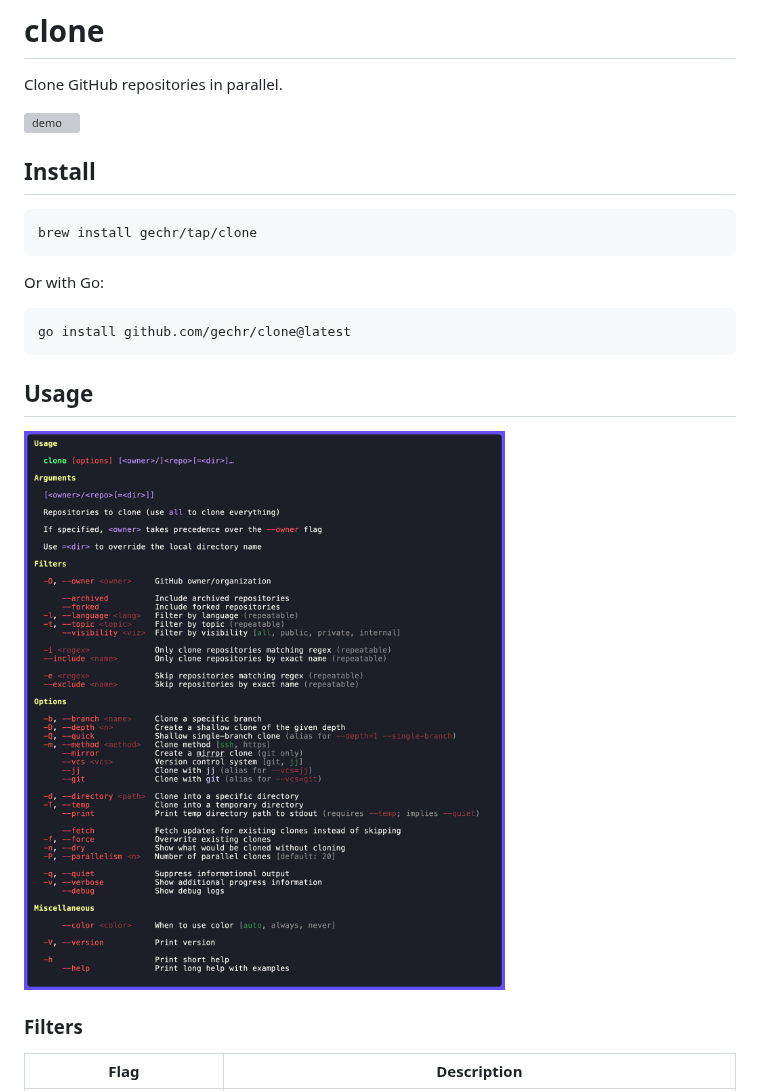
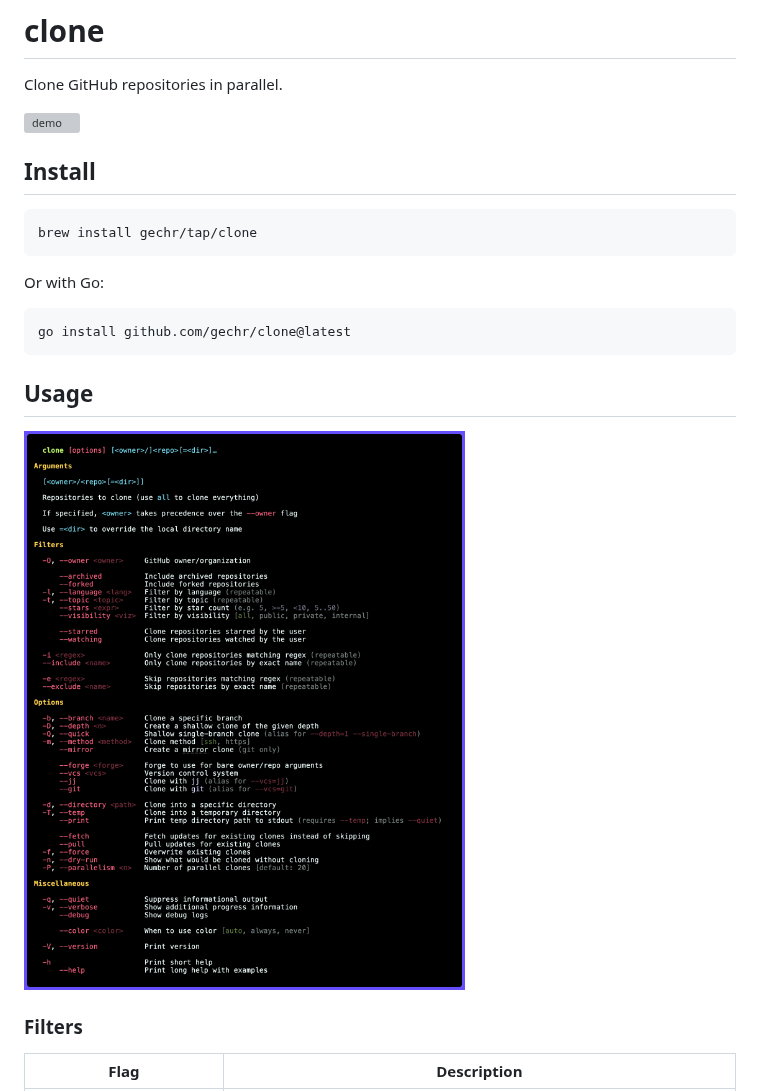
Before and after one commit to gechr/clone, a Markdown page: README.md, the part around one of its changes. Drawn GitHub-style; pictures changed too: assets/help.png (added), demo/help.png (deleted); grey boxes are pictures that could not be loaded.

Commit message:
Rename `demo` to `assets`

```diff
--- a/README.md
+++ b/README.md
@@ -18,7 +18,7 @@ go install github.com/gechr/clone@latest
 
 ## Usage
 
-![help](demo/help.png)
+![help](assets/help.png)
 
 ### Filters
 
```
Also changed, not shown: other parts of README.md (+1 -1 lines), 8 other files.
